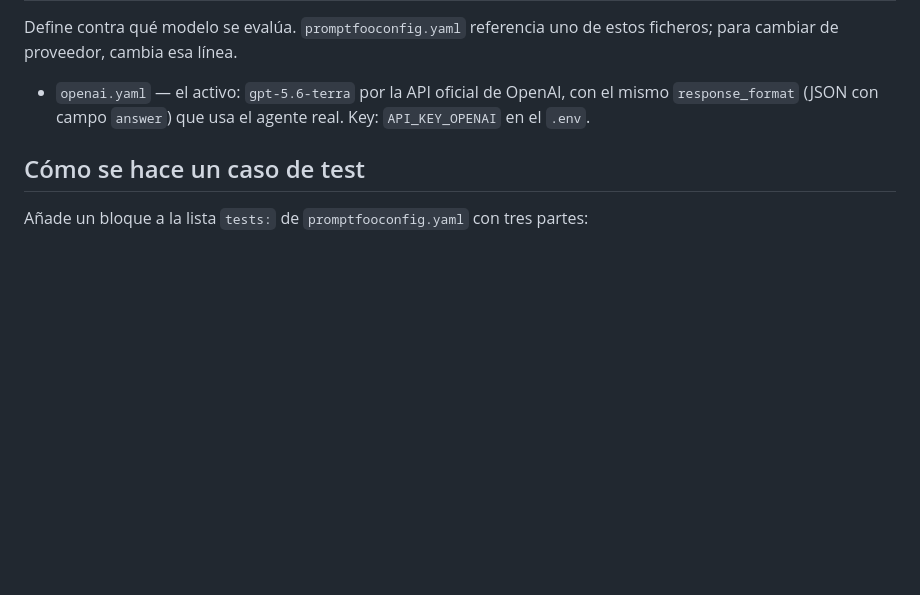
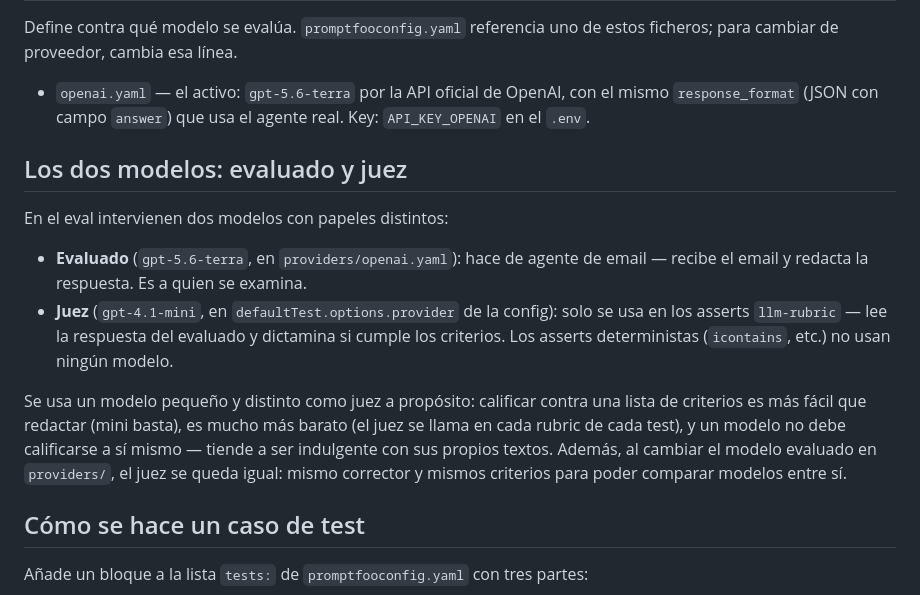
Before and after one commit to RenzoRamosDEV/AI-Agents-Lab, a Markdown page: promptfoo/README.md, the part around the change. Drawn GitHub-style; blank space fills up the shorter version.

Commit message:
docs: explica en el README los papeles de modelo evaluado y modelo juez
El evaluado (gpt-5.6-terra) redacta las respuestas; el juez (gpt-4.1-mini)
solo califica los asserts llm-rubric. Se documenta por qué el juez es un
modelo pequeño y distinto: coste, suficiencia e independencia.

```diff
--- a/promptfoo/README.md
+++ b/promptfoo/README.md
@@ -33,6 +33,15 @@ Define contra qué modelo se evalúa. `promptfooconfig.yaml` referencia uno de e
 
 - `openai.yaml` — el activo: `gpt-5.6-terra` por la API oficial de OpenAI, con el mismo `response_format` (JSON con campo `answer`) que usa el agente real. Key: `API_KEY_OPENAI` en el `.env`.
 
+## Los dos modelos: evaluado y juez
+
+En el eval intervienen dos modelos con papeles distintos:
+
+- **Evaluado** (`gpt-5.6-terra`, en `providers/openai.yaml`): hace de agente de email — recibe el email y redacta la respuesta. Es a quien se examina.
+- **Juez** (`gpt-4.1-mini`, en `defaultTest.options.provider` de la config): solo se usa en los asserts `llm-rubric` — lee la respuesta del evaluado y dictamina si cumple los criterios. Los asserts deterministas (`icontains`, etc.) no usan ningún modelo.
+
+Se usa un modelo pequeño y distinto como juez a propósito: calificar contra una lista de criterios es más fácil que redactar (mini basta), es mucho más barato (el juez se llama en cada rubric de cada test), y un modelo no debe calificarse a sí mismo — tiende a ser indulgente con sus propios textos. Además, al cambiar el modelo evaluado en `providers/`, el juez se queda igual: mismo corrector y mismos criterios para poder comparar modelos entre sí.
+
 ## Cómo se hace un caso de test
 
 Añade un bloque a la lista `tests:` de `promptfooconfig.yaml` con tres partes:
```
